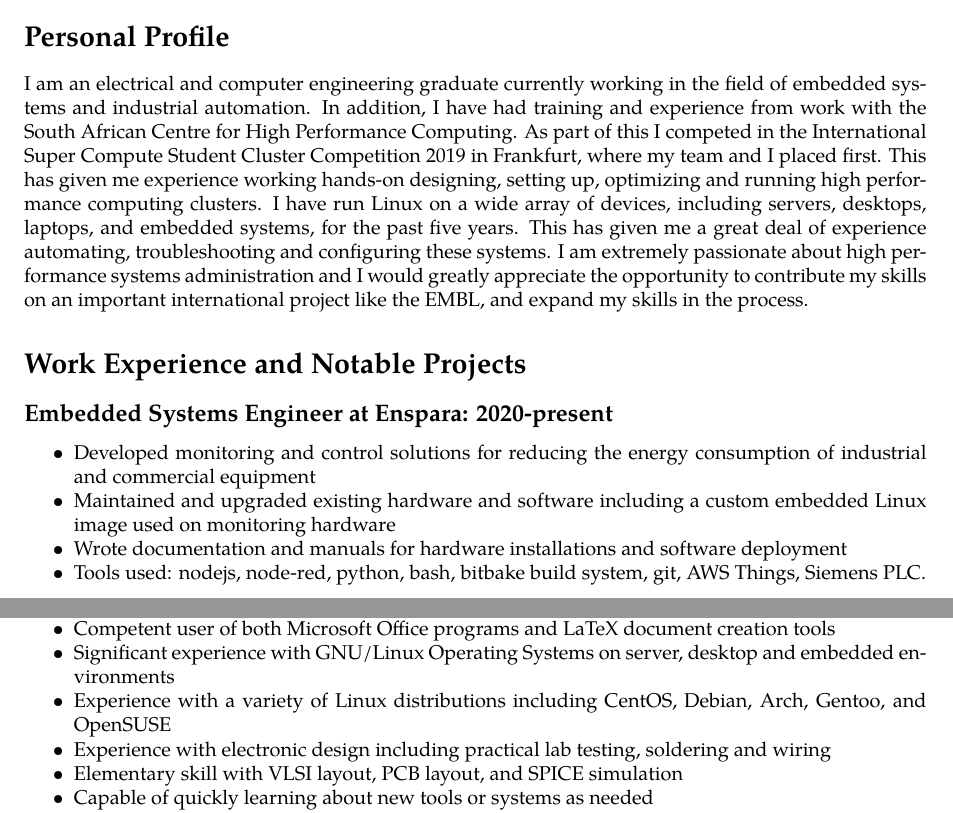
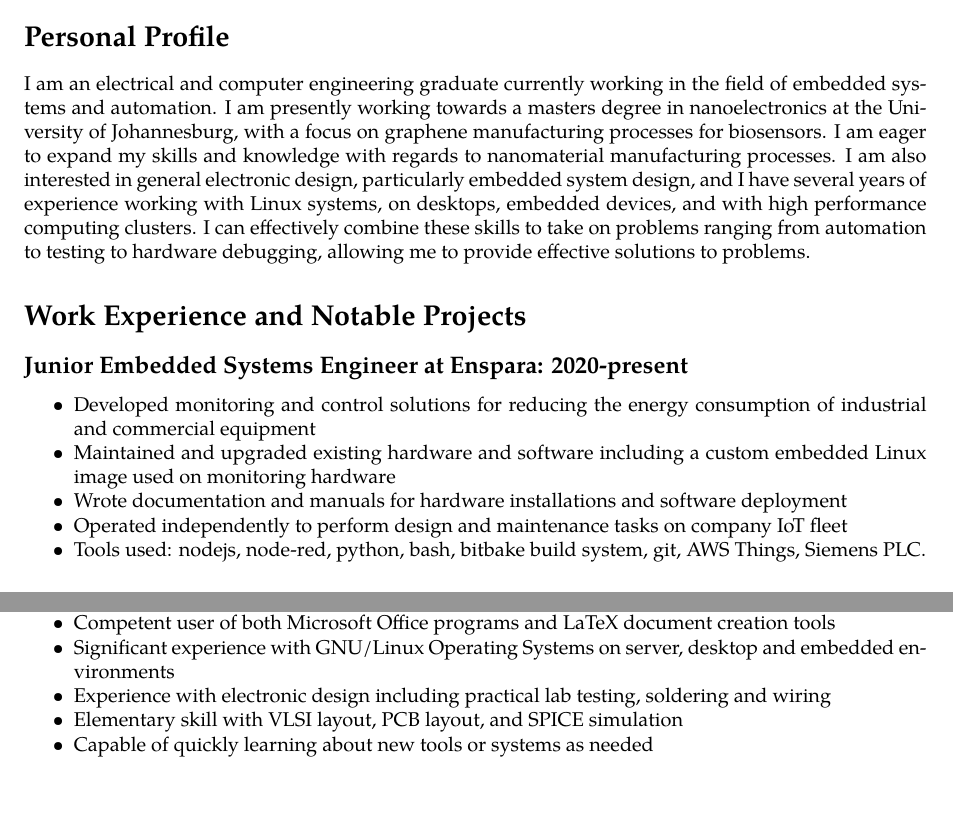
Before and after one commit to KaliumPuceon/CV, a LaTeX CV (cv.tex): two parts of pages 1 and 2 of 2, joined at a grey line, cut so that both start at the same text, the shorter picture padded with empty space. Compiled offline with pdfLaTeX.

Commit message:
SabiNano Submission Ready

```diff
--- a/cv.tex
+++ b/cv.tex
@@ -34,25 +34,24 @@ Curriculum Vitae}
 \section*{Personal Profile}
 
 I am an electrical and computer engineering graduate currently working in the field of embedded
-systems and industrial automation. In addition, I have had training and experience from work with
-the South African Centre for High Performance Computing. As part of this I competed in the
-International Super Compute Student Cluster Competition 2019 in Frankfurt, where my team and I
-placed first. This has given me experience working hands-on designing, setting up, optimizing and
-running high performance computing clusters. I have run Linux on a wide array of devices, including
-servers, desktops, laptops, and embedded systems, for the past five years. This has given me a great
-deal of experience automating, troubleshooting and configuring these systems. I am extremely
-passionate about high performance systems administration and I would greatly appreciate the
-opportunity to contribute my skills on an important international project like the EMBL, and expand
-my skills in the process.
+systems and automation. I am presently working towards a masters degree in nanoelectronics at the
+University of Johannesburg, with a focus on graphene manufacturing processes for biosensors. I am
+eager to expand my skills and knowledge with regards to nanomaterial manufacturing processes. I am
+also interested in general electronic design, particularly embedded system design, and I have
+several years of experience working with Linux systems, on desktops, embedded devices, and with high
+performance computing clusters. I can effectively combine these skills to take on problems ranging
+from automation to testing to hardware debugging, allowing me to provide effective solutions to
+problems.
 
 \section*{Work Experience and Notable Projects}
 
-\subsection*{Embedded Systems Engineer at Enspara: 2020-present}
+\subsection*{Junior Embedded Systems Engineer at Enspara: 2020-present}
 \begin{itemize}[noitemsep]
 	\setlength\itemsep{0.02em}
     \item Developed monitoring and control solutions for reducing the energy consumption of industrial and commercial equipment
     \item Maintained and upgraded existing hardware and software including a custom embedded Linux image used on monitoring hardware
     \item Wrote documentation and manuals for hardware installations and software deployment
+    \item Operated independently to perform design and maintenance tasks on company IoT fleet
     \item Tools used: nodejs, node-red, python, bash, bitbake build system, git, AWS Things, Siemens PLC.
 \end{itemize}
 
@@ -113,7 +112,6 @@ into GraphQL API's according to an XML API schema.
     \item Elementary or Basic knowledge of C, Perl, Java, including some Android development, HTML, CSS, and SQL
     \item Competent user of both Microsoft Office programs and LaTeX document creation tools
     \item Significant experience with GNU/Linux Operating Systems on server, desktop and embedded environments
-    \item Experience with a variety of Linux distributions including CentOS, Debian, Arch, Gentoo, and OpenSUSE
     \item Experience with electronic design including practical lab testing, soldering and wiring
     \item Elementary skill with VLSI layout, PCB layout, and SPICE simulation
     \item Capable of quickly learning about new tools or systems as needed
```
Also changed, not shown: cv.pdf.
